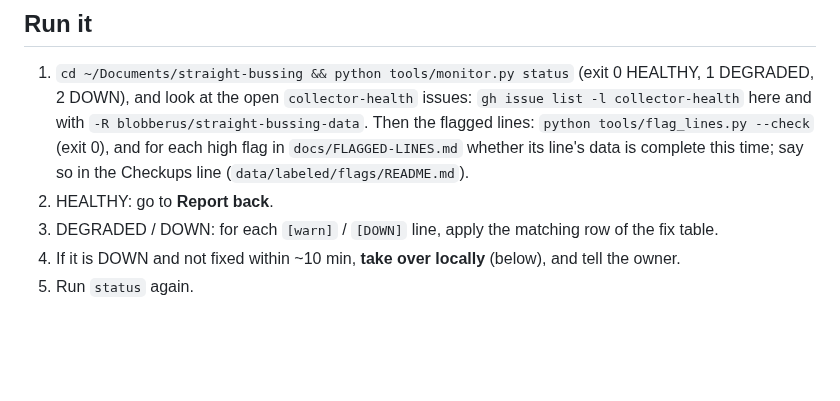
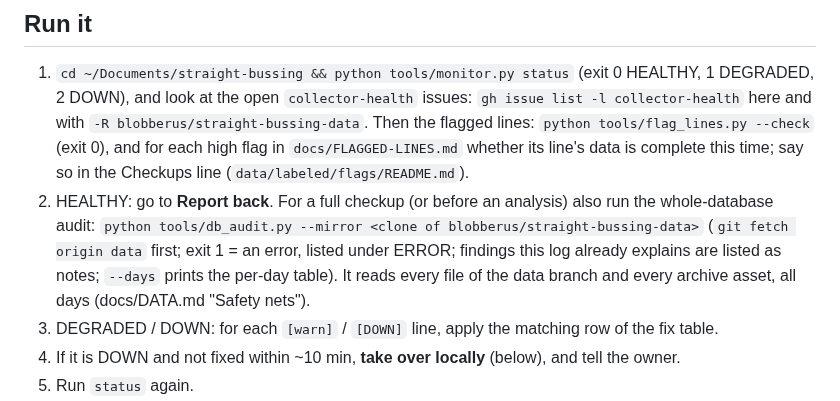
Before and after one commit to blobberus/straight-bussing, a Markdown page: monitoring.md, the part around the change. Drawn GitHub-style; blank space fills up the shorter version.

```diff
--- a/monitoring.md
+++ b/monitoring.md
@@ -59,7 +59,10 @@ on any other PC use that clone's folder (see **Run the stopgap on another PC**).
 1. `cd ~/Documents/straight-bussing && python tools/monitor.py status` (exit 0 HEALTHY, 1 DEGRADED, 2 DOWN), and look
    at the open `collector-health` issues: `gh issue list -l collector-health` here and with `-R blobberus/straight-bussing-data`.
    Then the flagged lines: `python tools/flag_lines.py --check` (exit 0), and for each high flag in `docs/FLAGGED-LINES.md` whether its line's data is complete this time; say so in the Checkups line (`data/labeled/flags/README.md`).
-2. HEALTHY: go to **Report back**.
+2. HEALTHY: go to **Report back**. For a full checkup (or before an analysis) also run the whole-database audit:
+   `python tools/db_audit.py --mirror <clone of blobberus/straight-bussing-data>` (`git fetch origin data` first; exit 1
+   = an error, listed under ERROR; findings this log already explains are listed as notes; `--days` prints the per-day
+   table). It reads every file of the data branch and every archive asset, all days (docs/DATA.md "Safety nets").
 3. DEGRADED / DOWN: for each `[warn]` / `[DOWN]` line, apply the matching row of the fix table.
 4. If it is DOWN and not fixed within ~10 min, **take over locally** (below), and tell the owner.
 5. Run `status` again.
```
Also changed, not shown: docs/DATA.md (+13 -1 lines).
